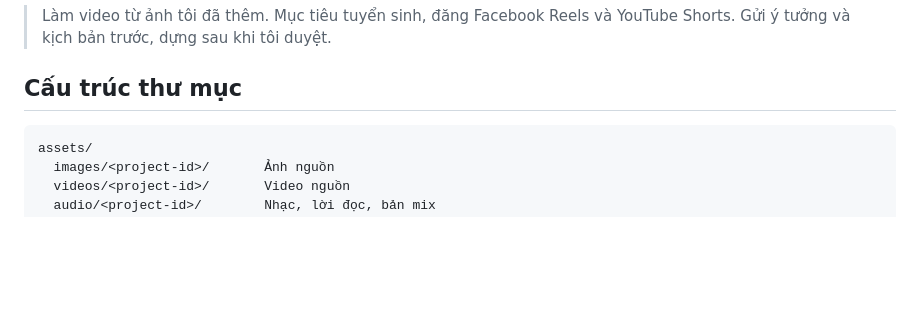
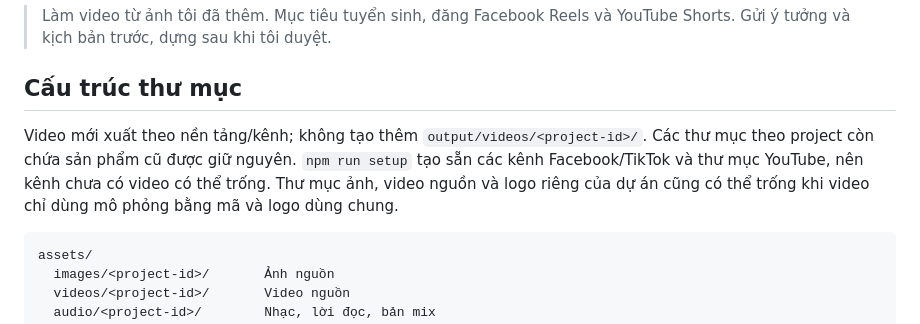
Before and after one commit to TranKhoa12/AIVideos, a Markdown page: README.md, the part around the change. GitHub-like rendering; blank space fills up the shorter version.

Commit message:
feat: Cập nhật hướng dẫn cấu trúc thư mục, không tạo thêm thư mục video đầu ra cho dự án mới

````diff
--- a/README.md
+++ b/README.md
@@ -38,6 +38,8 @@ Ví dụ yêu cầu:
 > Làm video từ ảnh tôi đã thêm. Mục tiêu tuyển sinh, đăng Facebook Reels và YouTube Shorts. Gửi ý tưởng và kịch bản trước, dựng sau khi tôi duyệt.
 
 ## Cấu trúc thư mục
+
+Video mới xuất theo nền tảng/kênh; không tạo thêm `output/videos/<project-id>/`. Các thư mục theo project còn chứa sản phẩm cũ được giữ nguyên. `npm run setup` tạo sẵn các kênh Facebook/TikTok và thư mục YouTube, nên kênh chưa có video có thể trống. Thư mục ảnh, video nguồn và logo riêng của dự án cũng có thể trống khi video chỉ dùng mô phỏng bằng mã và logo dùng chung.
 
 ```text
 assets/
````
Also changed, not shown: AGENTS.md (+1 -1 lines).
